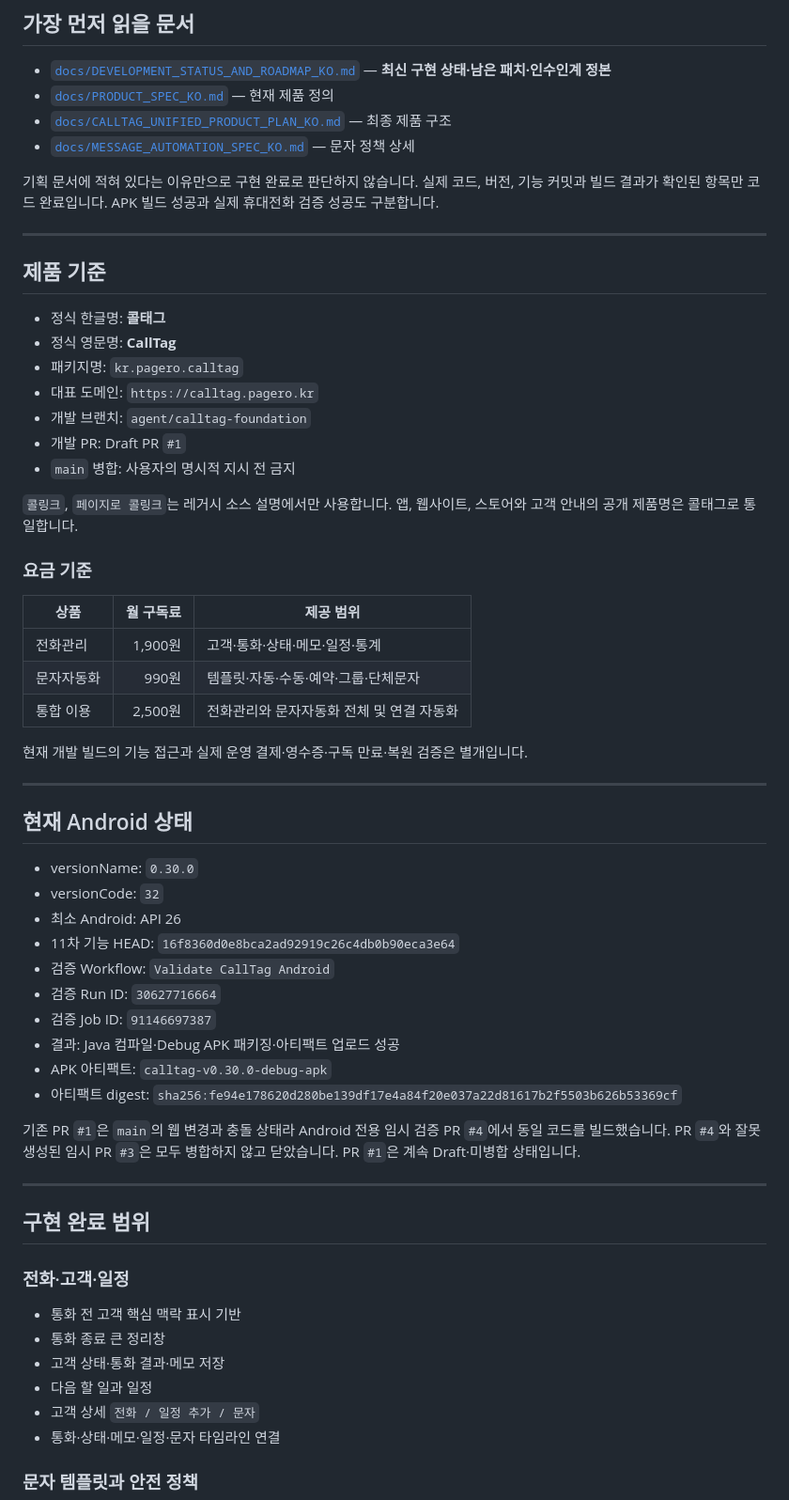
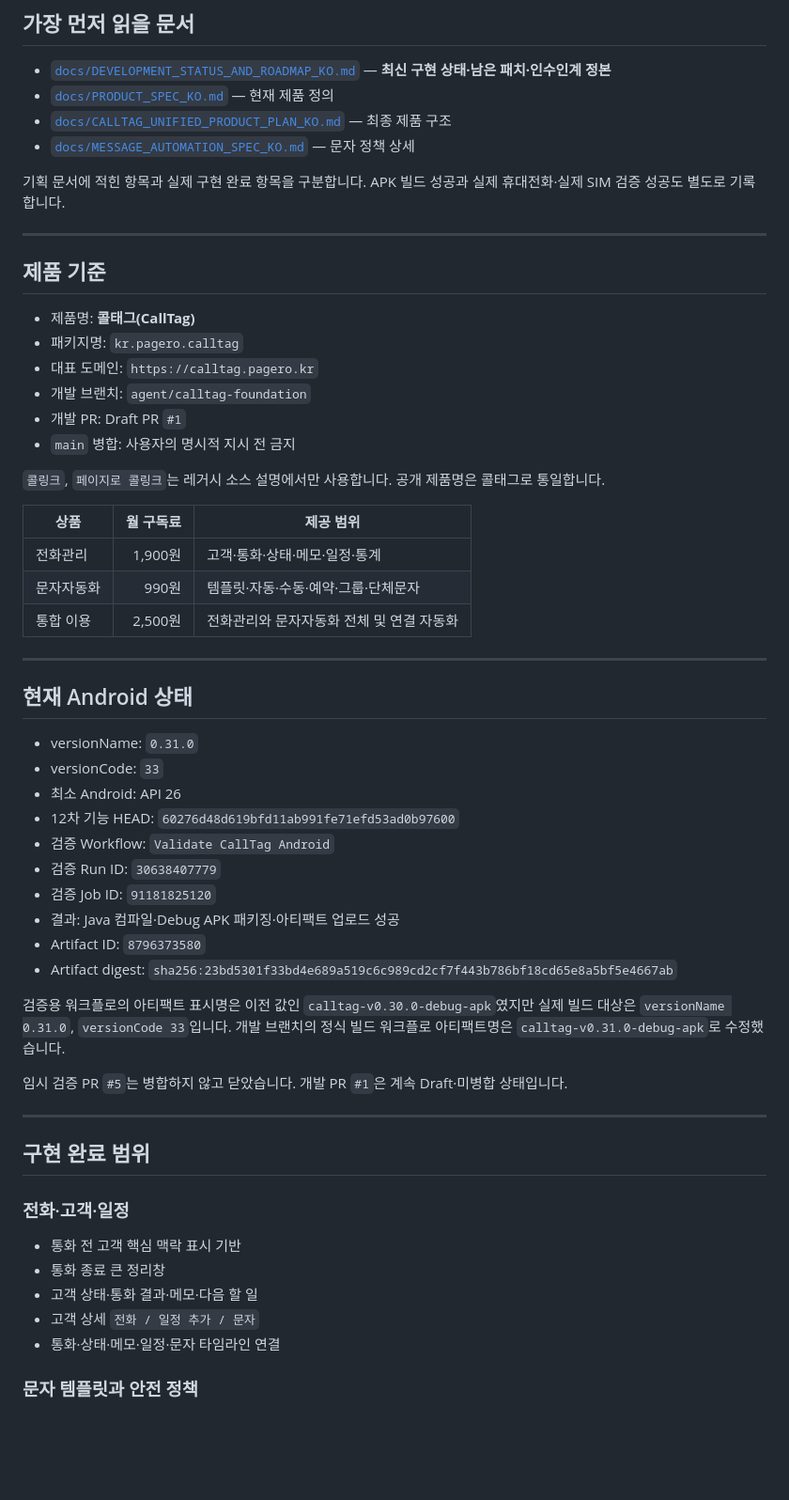
Before and after one commit to pc9839a-lgtm/calltag, a Markdown page: README.md, the part around one of its changes. Shown at 94% size. Drawn GitHub-style; blank space fills up the shorter version.

```diff
--- a/README.md
+++ b/README.md
@@ -9,23 +9,20 @@
 - [`docs/CALLTAG_UNIFIED_PRODUCT_PLAN_KO.md`](docs/CALLTAG_UNIFIED_PRODUCT_PLAN_KO.md) — 최종 제품 구조
 - [`docs/MESSAGE_AUTOMATION_SPEC_KO.md`](docs/MESSAGE_AUTOMATION_SPEC_KO.md) — 문자 정책 상세
 
-기획 문서에 적혀 있다는 이유만으로 구현 완료로 판단하지 않습니다. 실제 코드, 버전, 기능 커밋과 빌드 결과가 확인된 항목만 코드 완료입니다. APK 빌드 성공과 실제 휴대전화 검증 성공도 구분합니다.
+기획 문서에 적힌 항목과 실제 구현 완료 항목을 구분합니다. APK 빌드 성공과 실제 휴대전화·실제 SIM 검증 성공도 별도로 기록합니다.
 
 ---
 
 ## 제품 기준
 
-- 정식 한글명: **콜태그**
-- 정식 영문명: **CallTag**
+- 제품명: **콜태그(CallTag)**
 - 패키지명: `kr.pagero.calltag`
 - 대표 도메인: `https://calltag.pagero.kr`
 - 개발 브랜치: `agent/calltag-foundation`
 - 개발 PR: Draft PR `#1`
 - `main` 병합: 사용자의 명시적 지시 전 금지
 
-`콜링크`, `페이지로 콜링크`는 레거시 소스 설명에서만 사용합니다. 앱, 웹사이트, 스토어와 고객 안내의 공개 제품명은 콜태그로 통일합니다.
-
-### 요금 기준
+`콜링크`, `페이지로 콜링크`는 레거시 소스 설명에서만 사용합니다. 공개 제품명은 콜태그로 통일합니다.
 
 | 상품 | 월 구독료 | 제공 범위 |
 |---|---:|---|
@@ -33,24 +30,24 @@
 | 문자자동화 | 990원 | 템플릿·자동·수동·예약·그룹·단체문자 |
 | 통합 이용 | 2,500원 | 전화관리와 문자자동화 전체 및 연결 자동화 |
 
-현재 개발 빌드의 기능 접근과 실제 운영 결제·영수증·구독 만료·복원 검증은 별개입니다.
-
 ---
 
 ## 현재 Android 상태
 
-- versionName: `0.30.0`
-- versionCode: `32`
+- versionName: `0.31.0`
+- versionCode: `33`
 - 최소 Android: API 26
-- 11차 기능 HEAD: `16f8360d0e8bca2ad92919c26c4db0b90eca3e64`
+- 12차 기능 HEAD: `60276d48d619bfd11ab991fe71efd53ad0b97600`
 - 검증 Workflow: `Validate CallTag Android`
-- 검증 Run ID: `30627716664`
-- 검증 Job ID: `91146697387`
+- 검증 Run ID: `30638407779`
+- 검증 Job ID: `91181825120`
 - 결과: Java 컴파일·Debug APK 패키징·아티팩트 업로드 성공
-- APK 아티팩트: `calltag-v0.30.0-debug-apk`
-- 아티팩트 digest: `sha256:fe94e178620d280be139df17e4a84f20e037a22d81617b2f5503b626b53369cf`
+- Artifact ID: `8796373580`
+- Artifact digest: `sha256:23bd5301f33bd4e689a519c6c989cd2cf7f443b786bf18cd65e8a5bf5e4667ab`
 
-기존 PR `#1`은 `main`의 웹 변경과 충돌 상태라 Android 전용 임시 검증 PR `#4`에서 동일 코드를 빌드했습니다. PR `#4`와 잘못 생성된 임시 PR `#3`은 모두 병합하지 않고 닫았습니다. PR `#1`은 계속 Draft·미병합 상태입니다.
+검증용 워크플로의 아티팩트 표시명은 이전 값인 `calltag-v0.30.0-debug-apk`였지만 실제 빌드 대상은 `versionName 0.31.0`, `versionCode 33`입니다. 개발 브랜치의 정식 빌드 워크플로 아티팩트명은 `calltag-v0.31.0-debug-apk`로 수정했습니다.
+
+임시 검증 PR `#5`는 병합하지 않고 닫았습니다. 개발 PR `#1`은 계속 Draft·미병합 상태입니다.
 
 ---
 
@@ -60,8 +57,7 @@
 
 - 통화 전 고객 핵심 맥락 표시 기반
 - 통화 종료 큰 정리창
-- 고객 상태·통화 결과·메모 저장
-- 다음 할 일과 일정
+- 고객 상태·통화 결과·메모·다음 할 일
 - 고객 상세 `전화 / 일정 추가 / 문자`
 - 통화·상태·메모·일정·문자 타임라인 연결
 
```
Also changed, not shown: other parts of README.md (+36 -50 lines).
